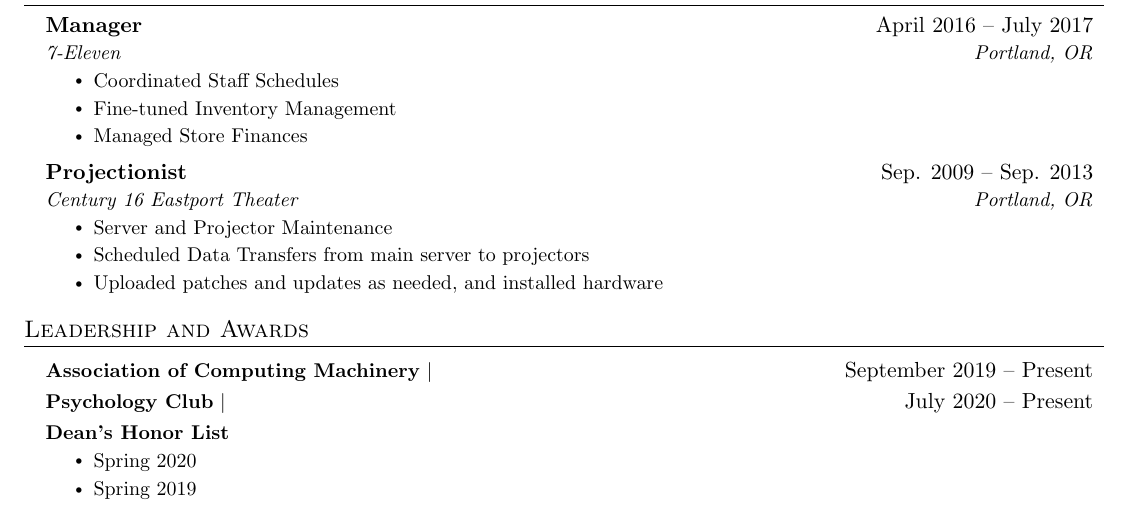
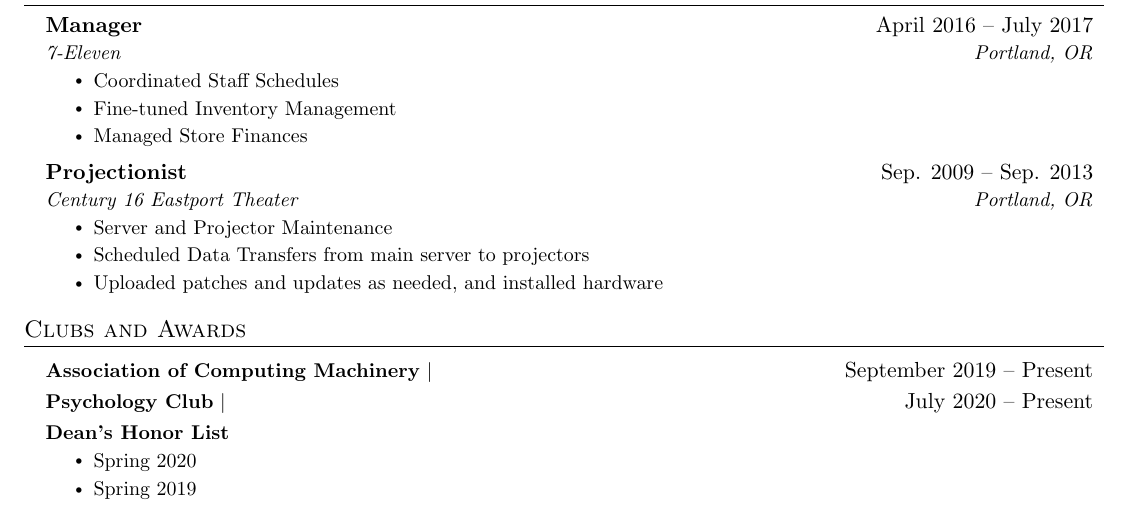
Before and after one commit to JLisoski/Resume, a LaTeX CV (UpdatedResumeApril.tex): part of the page, cut so that both start at the same text. Compiled offline with pdfLaTeX.

Commit message:
Changed Last Section
Changed from Leadership to Clubs in last section title.

```diff
--- a/UpdatedResumeApril.tex
+++ b/UpdatedResumeApril.tex
@@ -211,7 +211,7 @@
   \resumeSubHeadingListEnd
 
 %-----------Leadership and Awards--------
-\section{Leadership and Awards}
+\section{Clubs and Awards}
     \resumeSubHeadingListStart
         \resumeProjectHeading
             {\textbf{Association of Computing Machinery} $|$}{September 2019 -- Present}
```
